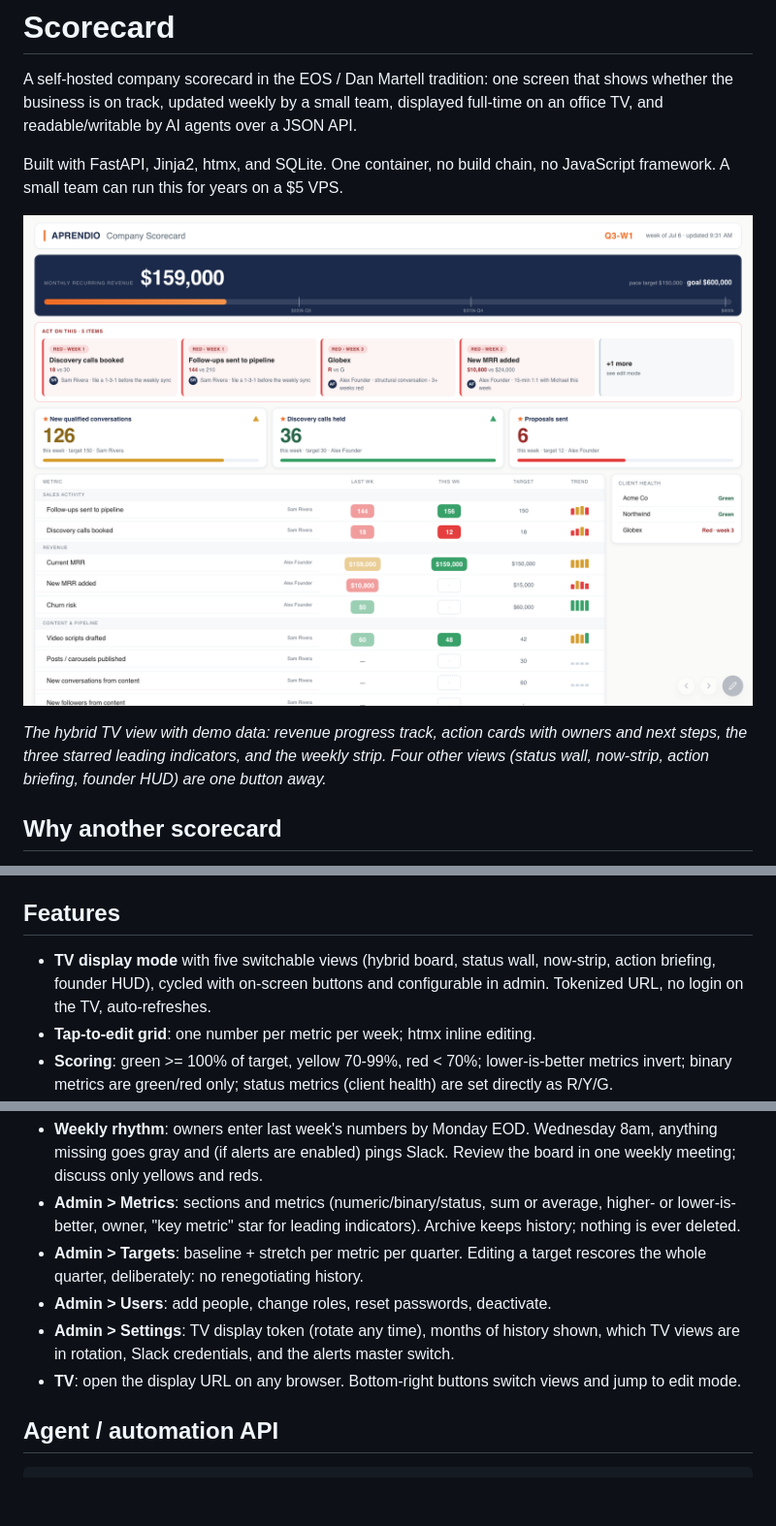
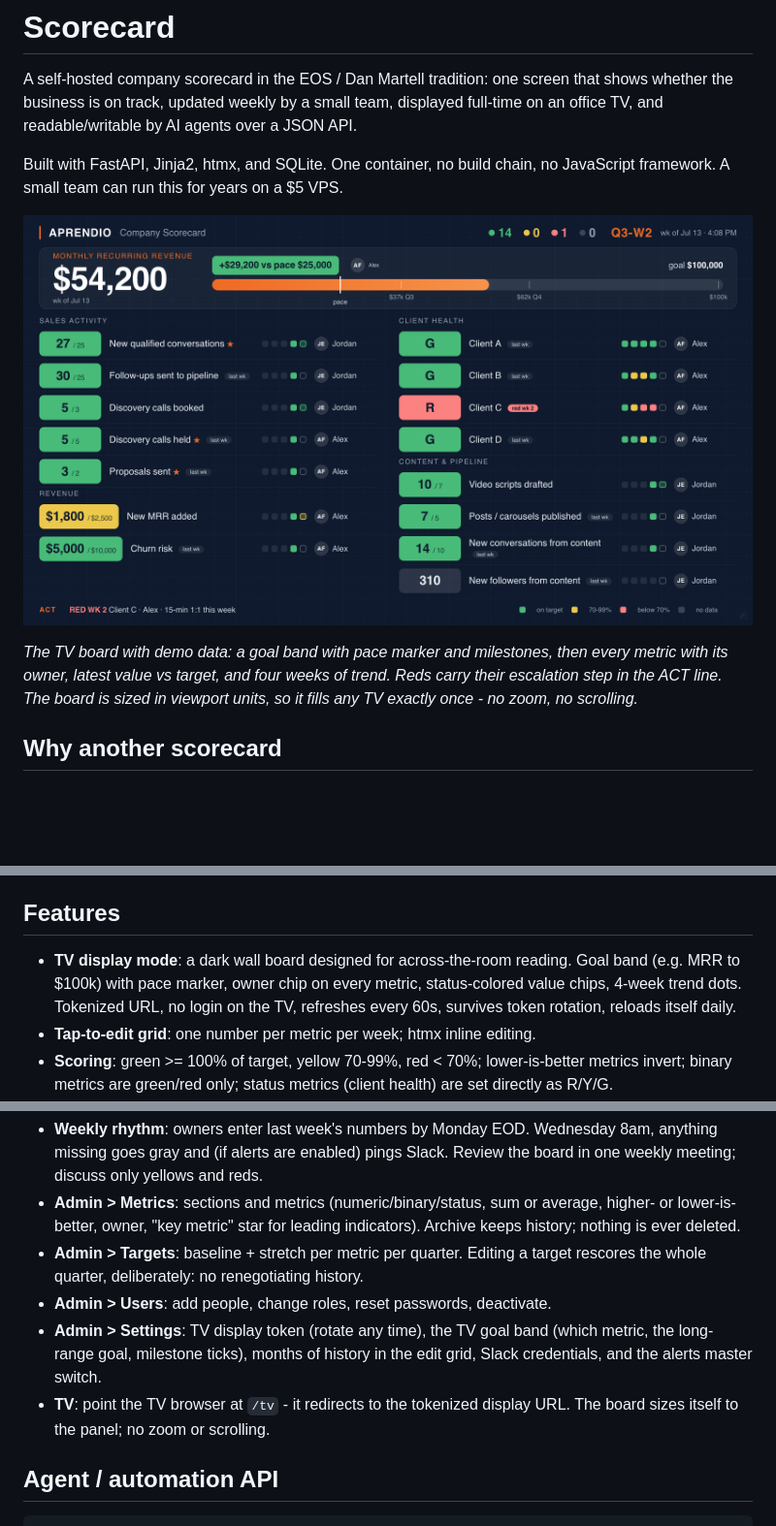
Before and after one commit to kocherm/scorecard, a Markdown page: README.md, 3 parts joined by grey strips. Shown at 97% size. Rendered like a GitHub page; pictures changed too: docs/screenshot-tv.png; blank space fills up the shorter version.

```diff
--- a/README.md
+++ b/README.md
@@ -11,8 +11,8 @@ JavaScript framework. A small team can run this for years on a $5 VPS.
 
-*The hybrid TV view with demo data: revenue progress track, action cards with
-owners and next steps, the three starred leading indicators, and the weekly
-strip. Four other views (status wall, now-strip, action briefing, founder HUD)
-are one button away.*
+*The TV board with demo data: a goal band with pace marker and milestones,
+then every metric with its owner, latest value vs target, and four weeks of
+trend. Reds carry their escalation step in the ACT line. The board is sized
+in viewport units, so it fills any TV exactly once - no zoom, no scrolling.*
 
 ## Why another scorecard
 
@@ -31,9 +31,10 @@ both:
 
 ## Features
 
-- **TV display mode** with five switchable views (hybrid board, status wall,
-  now-strip, action briefing, founder HUD), cycled with on-screen buttons and
-  configurable in admin. Tokenized URL, no login on the TV, auto-refreshes.
+- **TV display mode**: a dark wall board designed for across-the-room reading.
+  Goal band (e.g. MRR to $100k) with pace marker, owner chip on every metric,
+  status-colored value chips, 4-week trend dots. Tokenized URL, no login on
+  the TV, refreshes every 60s, survives token rotation, reloads itself daily.
 - **Tap-to-edit grid**: one number per metric per week; htmx inline editing.
 - **Scoring**: green >= 100% of target, yellow 70-99%, red < 70%; lower-is-better
   metrics invert; binary metrics are green/red only; status metrics (client
@@ -96,11 +97,11 @@ SQLite file. Moving servers = move the volume and the gitignored local files.
 - **Admin > Targets**: baseline + stretch per metric per quarter. Editing a
   target rescores the whole quarter, deliberately: no renegotiating history.
 - **Admin > Users**: add people, change roles, reset passwords, deactivate.
-- **Admin > Settings**: TV display token (rotate any time), months of history
-  shown, which TV views are in rotation, Slack credentials, and the alerts
-  master switch.
-- **TV**: open the display URL on any browser. Bottom-right buttons switch
-  views and jump to edit mode.
+- **Admin > Settings**: TV display token (rotate any time), the TV goal band
+  (which metric, the long-range goal, milestone ticks), months of history in
+  the edit grid, Slack credentials, and the alerts master switch.
+- **TV**: point the TV browser at `/tv` - it redirects to the tokenized
+  display URL. The board sizes itself to the panel; no zoom or scrolling.
 
 ## Agent / automation API
 
```
Also changed, not shown: other parts of README.md (+1 -1 lines), SPEC.md (+14 -5 lines), 10 other files.
